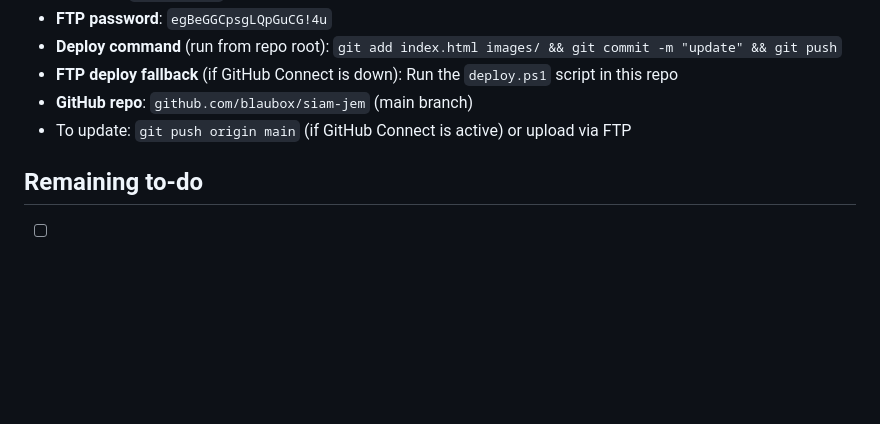
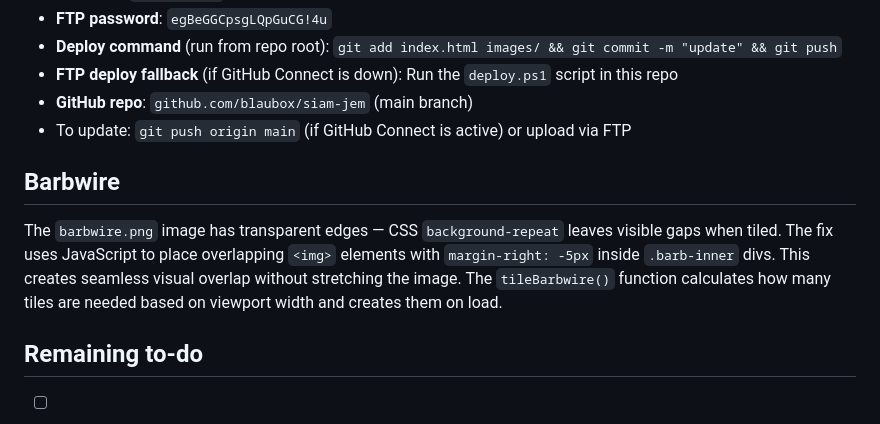
Before and after one commit to blaubox/siam-jem, a Markdown page: AGENTS.md, the part around the change. GitHub-like rendering; blank space fills up the shorter version.

Commit message:
Update AGENTS.md with barbwire fix notes

```diff
--- a/AGENTS.md
+++ b/AGENTS.md
@@ -98,6 +98,9 @@ All local files in `images/` — no more Unsplash placeholders.
 - **GitHub repo**: `github.com/blaubox/siam-jem` (main branch)
 - To update: `git push origin main` (if GitHub Connect is active) or upload via FTP
 
+## Barbwire
+The `barbwire.png` image has transparent edges — CSS `background-repeat` leaves visible gaps when tiled. The fix uses JavaScript to place overlapping `<img>` elements with `margin-right: -5px` inside `.barb-inner` divs. This creates seamless visual overlap without stretching the image. The `tileBarbwire()` function calculates how many tiles are needed based on viewport width and creates them on load.
+
 ## Remaining to-do
 - [ ] Replace Bandcamp streaming link (`#`)
 - [ ] Hook up signup form to a real mailing list
```
